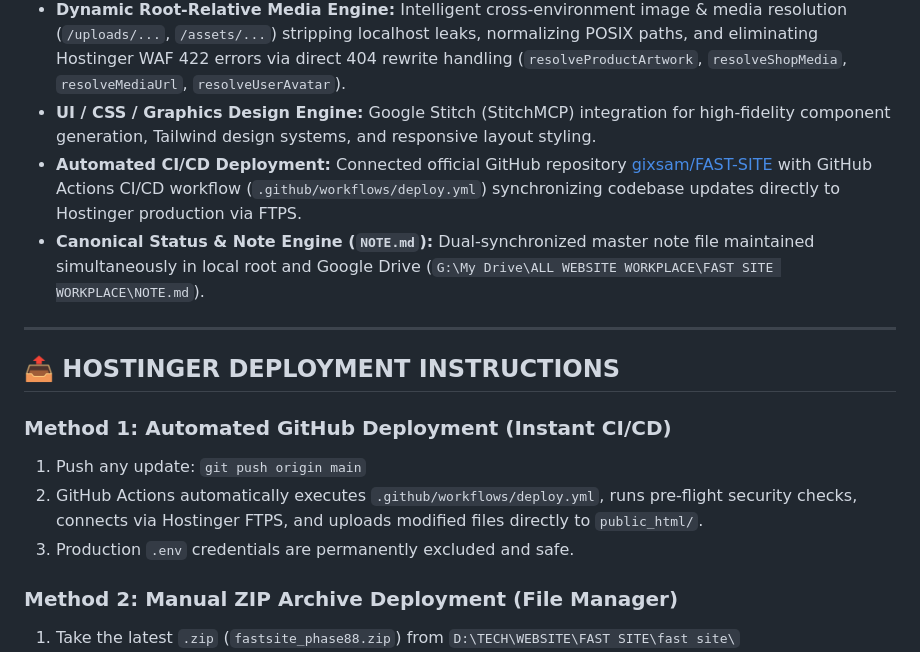
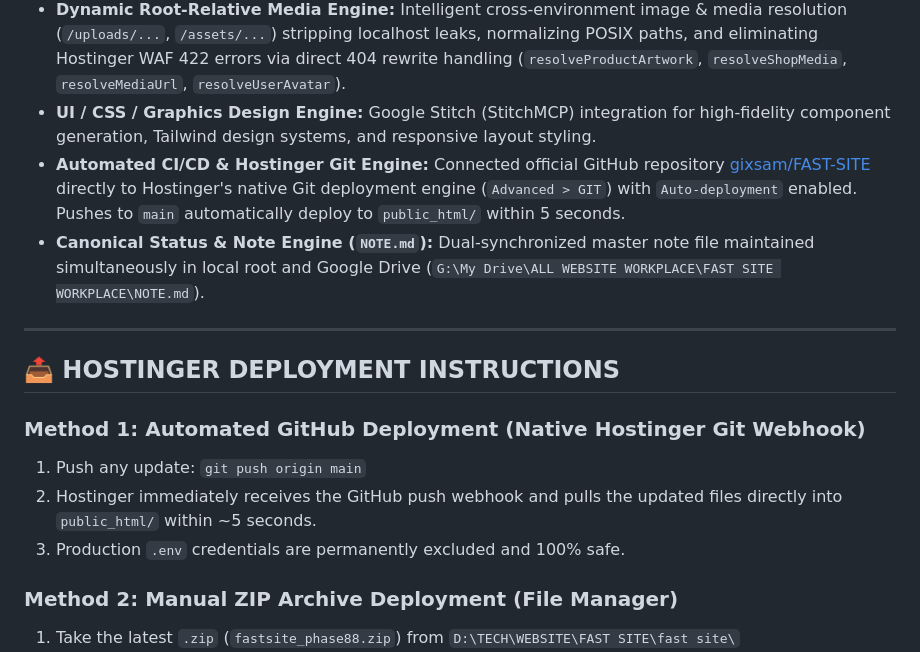
Before and after one commit to gixsam/FAST-SITE, a Markdown page: PROJECT_STATE.md, the part around the change. GitHub-like rendering.

```diff
--- a/PROJECT_STATE.md
+++ b/PROJECT_STATE.md
@@ -28,17 +28,17 @@
 - **Digital Auto-Fulfillment:** Instant secure file streaming (`download.php?order_id=X`)
 - **Dynamic Root-Relative Media Engine:** Intelligent cross-environment image & media resolution (`/uploads/...`, `/assets/...`) stripping localhost leaks, normalizing POSIX paths, and eliminating Hostinger WAF 422 errors via direct 404 rewrite handling (`resolveProductArtwork`, `resolveShopMedia`, `resolveMediaUrl`, `resolveUserAvatar`).
 - **UI / CSS / Graphics Design Engine:** Google Stitch (StitchMCP) integration for high-fidelity component generation, Tailwind design systems, and responsive layout styling.
-- **Automated CI/CD Deployment:** Connected official GitHub repository [gixsam/FAST-SITE](https://github.com/gixsam/FAST-SITE) with GitHub Actions CI/CD workflow (`.github/workflows/deploy.yml`) synchronizing codebase updates directly to Hostinger production via FTPS.
+- **Automated CI/CD & Hostinger Git Engine:** Connected official GitHub repository [gixsam/FAST-SITE](https://github.com/gixsam/FAST-SITE) directly to Hostinger's native Git deployment engine (`Advanced > GIT`) with `Auto-deployment` enabled. Pushes to `main` automatically deploy to `public_html/` within 5 seconds.
 - **Canonical Status & Note Engine (`NOTE.md`):** Dual-synchronized master note file maintained simultaneously in local root and Google Drive (`G:\My Drive\ALL WEBSITE WORKPLACE\FAST SITE WORKPLACE\NOTE.md`).
 
 ---
 
 ## 📤 HOSTINGER DEPLOYMENT INSTRUCTIONS
 
-### Method 1: Automated GitHub Deployment (Instant CI/CD)
+### Method 1: Automated GitHub Deployment (Native Hostinger Git Webhook)
 1. Push any update: `git push origin main`
-2. GitHub Actions automatically executes `.github/workflows/deploy.yml`, runs pre-flight security checks, connects via Hostinger FTPS, and uploads modified files directly to `public_html/`.
-3. Production `.env` credentials are permanently excluded and safe.
+2. Hostinger immediately receives the GitHub push webhook and pulls the updated files directly into `public_html/` within ~5 seconds.
+3. Production `.env` credentials are permanently excluded and 100% safe.
 
 ### Method 2: Manual ZIP Archive Deployment (File Manager)
 1. Take the latest `.zip` (`fastsite_phase88.zip`) from `D:\TECH\WEBSITE\FAST SITE\fast site\`
```
Also changed, not shown: NOTE.md (+4 -2 lines).
